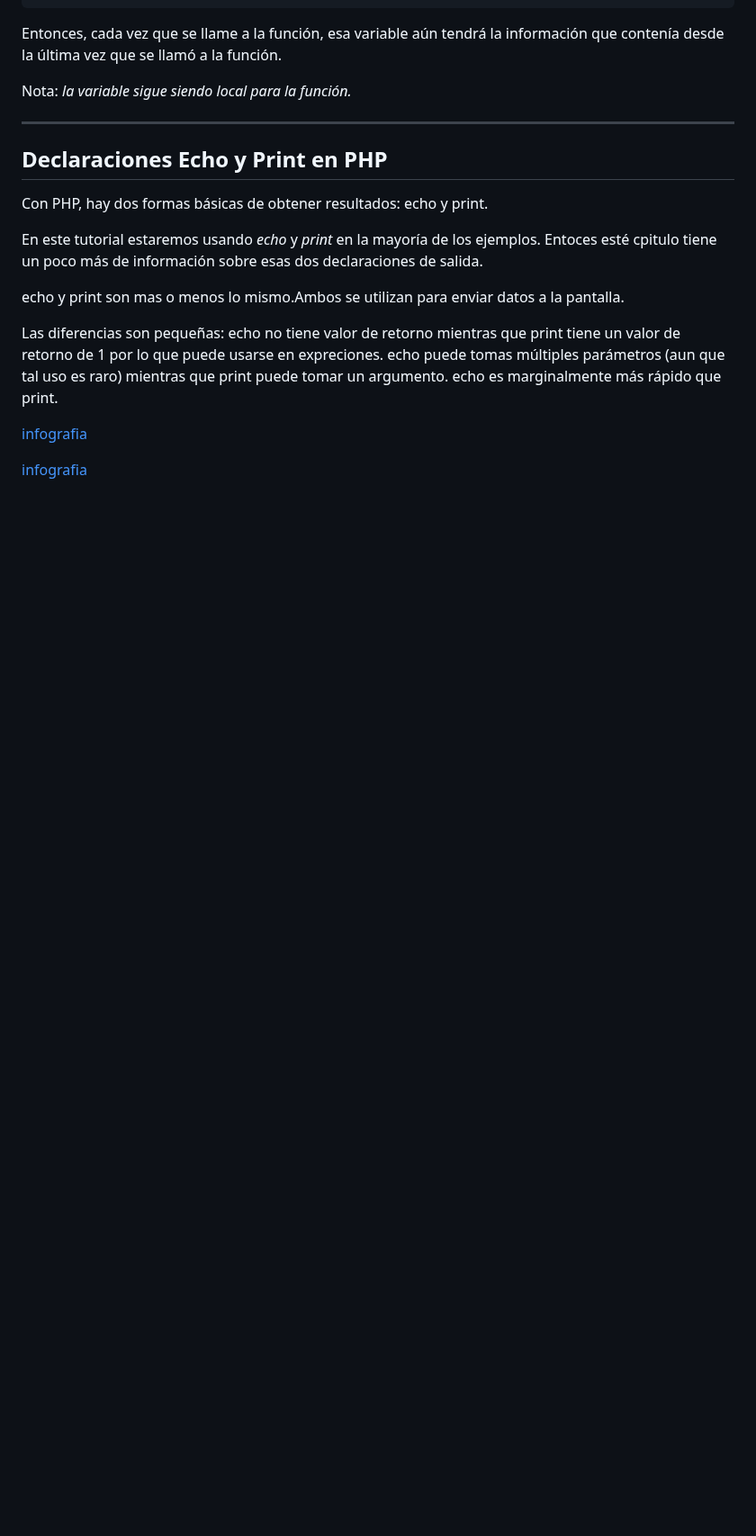
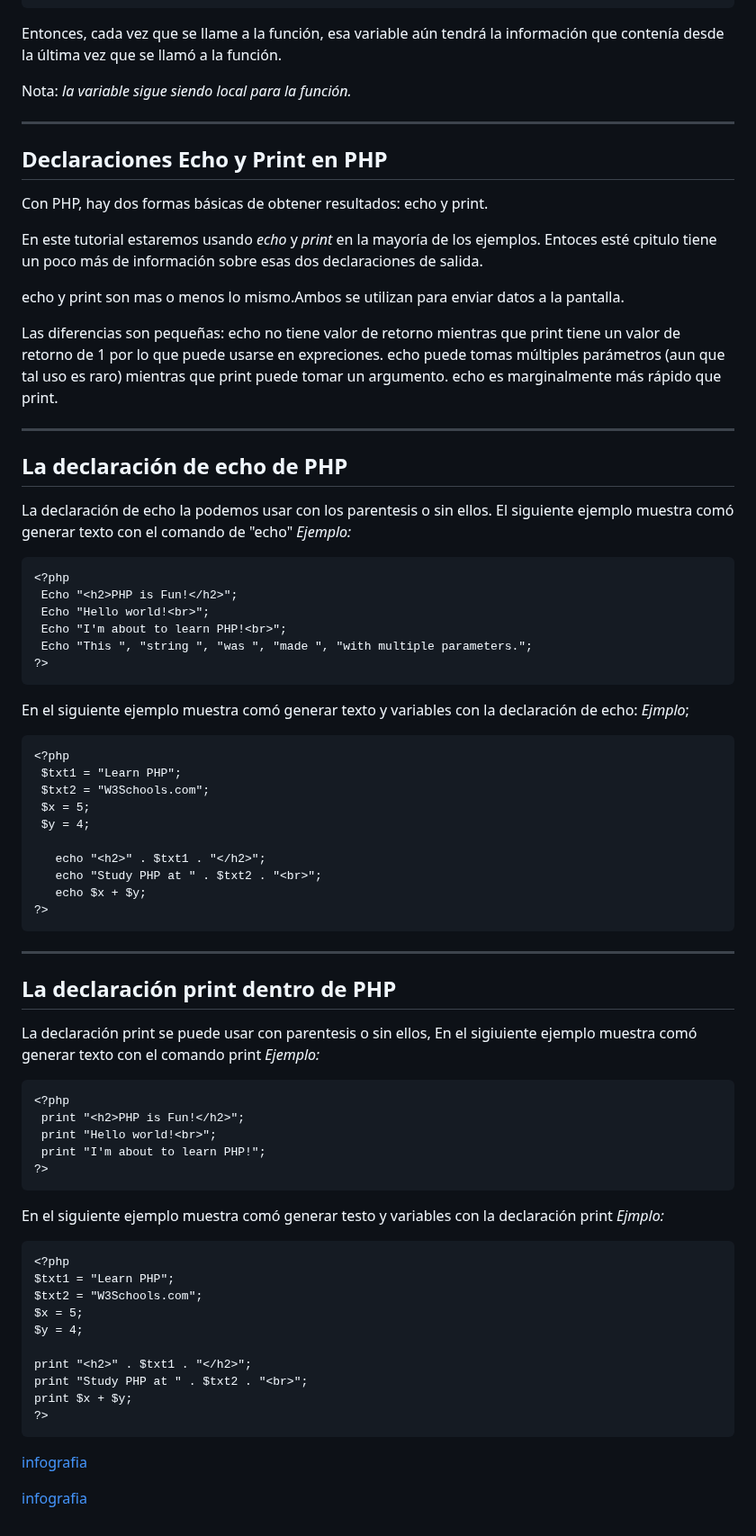
Before and after one commit to Brayan-Hc11/PHP, a Markdown page: README.md, the part around the change. Shown at 90% size. Rendered like a GitHub page; blank space fills up the shorter version.

```diff
--- a/README.md
+++ b/README.md
@@ -475,6 +475,67 @@ echo y print son mas o menos lo mismo.Ambos se utilizan para enviar datos a la p
 
 Las diferencias son pequeñas: echo no tiene valor de retorno mientras que print tiene un valor de retorno de 1 por lo que puede usarse en expreciones. echo puede tomas múltiples parámetros (aun que tal uso es raro) mientras que print puede tomar un argumento. echo es marginalmente más rápido que print.
 
+***
+## La declaración de echo de PHP
+
+La declaración de echo la podemos usar con los parentesis o sin ellos. El siguiente ejemplo muestra comó generar texto con el comando de "echo"
+ _Ejemplo:_
+
+ ~~~
+<?php
+  Echo "<h2>PHP is Fun!</h2>";
+  Echo "Hello world!<br>";
+  Echo "I'm about to learn PHP!<br>";
+  Echo "This ", "string ", "was ", "made ", "with multiple parameters.";
+?>
+ ~~~
+
+ En el siguiente ejemplo muestra comó generar texto y variables con la declaración de echo:
+ _Ejmplo_;
+
+ ~~~
+ <?php
+  $txt1 = "Learn PHP";
+  $txt2 = "W3Schools.com";
+  $x = 5;
+  $y = 4;
+
+    echo "<h2>" . $txt1 . "</h2>";
+    echo "Study PHP at " . $txt2 . "<br>";
+    echo $x + $y;
+ ?>
+ ~~~
+
+ ***
+ ## La declaración print dentro de PHP
+
+ La declaración print se puede usar con parentesis o sin ellos, En el sigiuiente ejemplo muestra comó generar texto con el comando print
+ _Ejemplo:_
+
+ ~~~
+ <?php
+  print "<h2>PHP is Fun!</h2>";
+  print "Hello world!<br>";
+  print "I'm about to learn PHP!";
+ ?>
+ ~~~
+
+ En el siguiente ejemplo muestra comó generar testo y variables con la declaración print
+ _Ejmplo:_
+
+ ~~~
+ <?php
+$txt1 = "Learn PHP";
+$txt2 = "W3Schools.com";
+$x = 5;
+$y = 4;
+
+print "<h2>" . $txt1 . "</h2>";
+print "Study PHP at " . $txt2 . "<br>";
+print $x + $y;
+?>
+ ~~~
+
 
 
 
```
